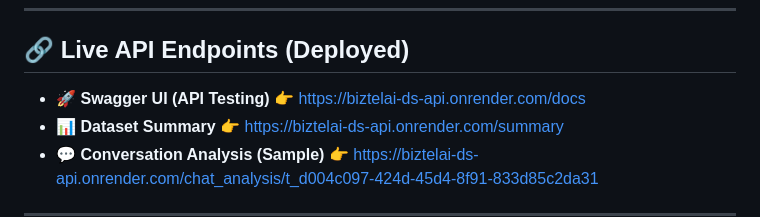
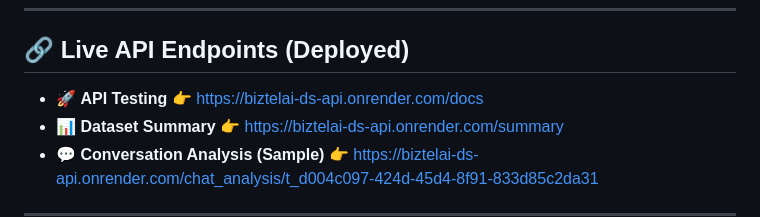
Before and after one commit to MalyajNailwal/biztelai-ds-api, a Markdown page: README.md, the part around the change. GitHub-like rendering.

```diff
--- a/README.md
+++ b/README.md
@@ -90,7 +90,7 @@ Analyze customer-agent chat transcripts to extract meaningful insights such as:
 
 ## 🔗 Live API Endpoints (Deployed)
 
-- 🚀 **Swagger UI (API Testing)** 👉 https://biztelai-ds-api.onrender.com/docs
+- 🚀 **API Testing** 👉 https://biztelai-ds-api.onrender.com/docs
 - 📊 **Dataset Summary** 👉 https://biztelai-ds-api.onrender.com/summary
 - 💬 **Conversation Analysis (Sample)** 👉 https://biztelai-ds-api.onrender.com/chat_analysis/t_d004c097-424d-45d4-8f91-833d85c2da31
 
```
